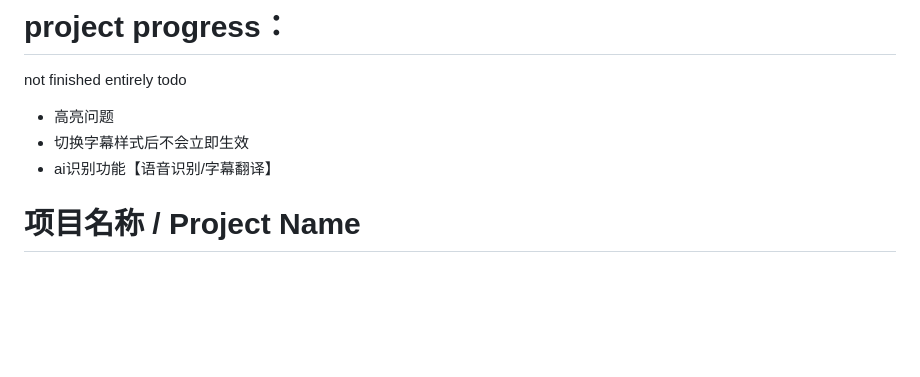
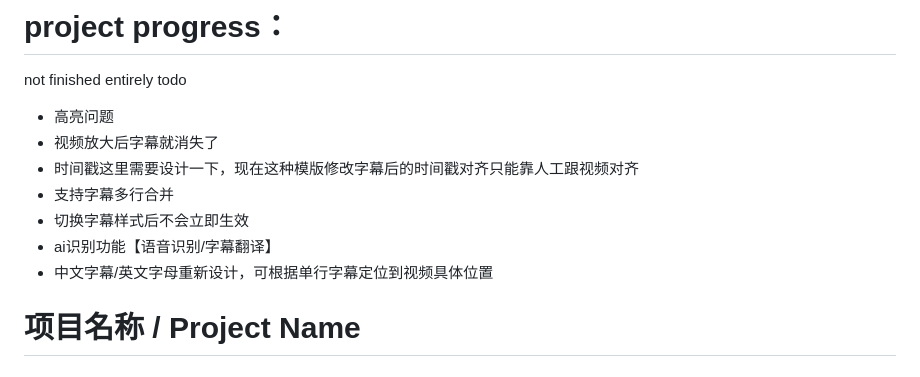
Before and after one commit to hinswhale/srt-tools, a Markdown page: README.md, the part around the change. GitHub-like rendering; blank space fills up the shorter version.

```diff
--- a/README.md
+++ b/README.md
@@ -6,8 +6,12 @@
 not finished entirely
 todo
 - 高亮问题
+- 视频放大后字幕就消失了
+- 时间戳这里需要设计一下，现在这种模版修改字幕后的时间戳对齐只能靠人工跟视频对齐
+- 支持字幕多行合并
 - 切换字幕样式后不会立即生效
 - ai识别功能【语音识别/字幕翻译】
+- 中文字幕/英文字母重新设计，可根据单行字幕定位到视频具体位置
 
 
 # 项目名称 / Project Name
```
